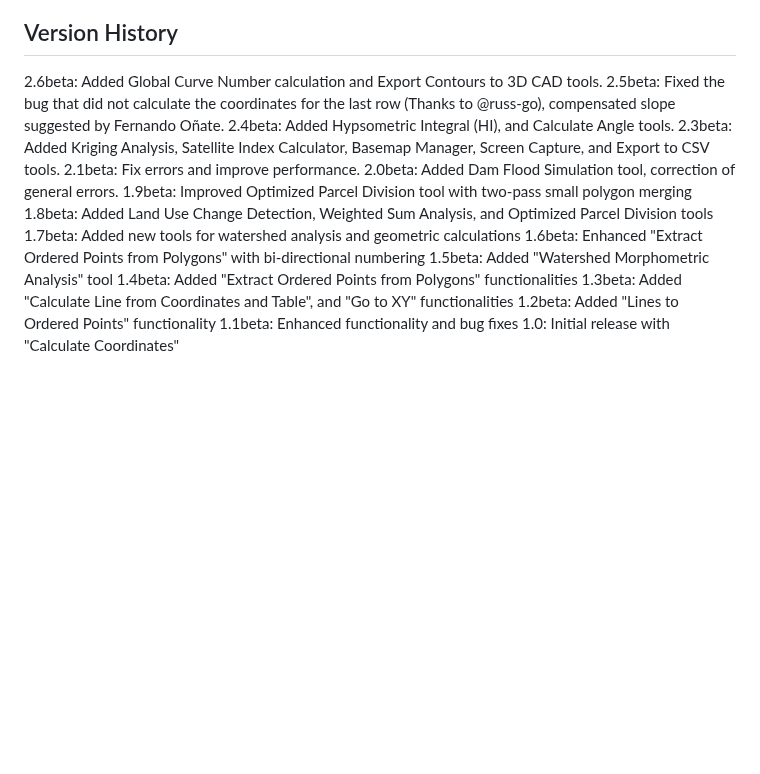
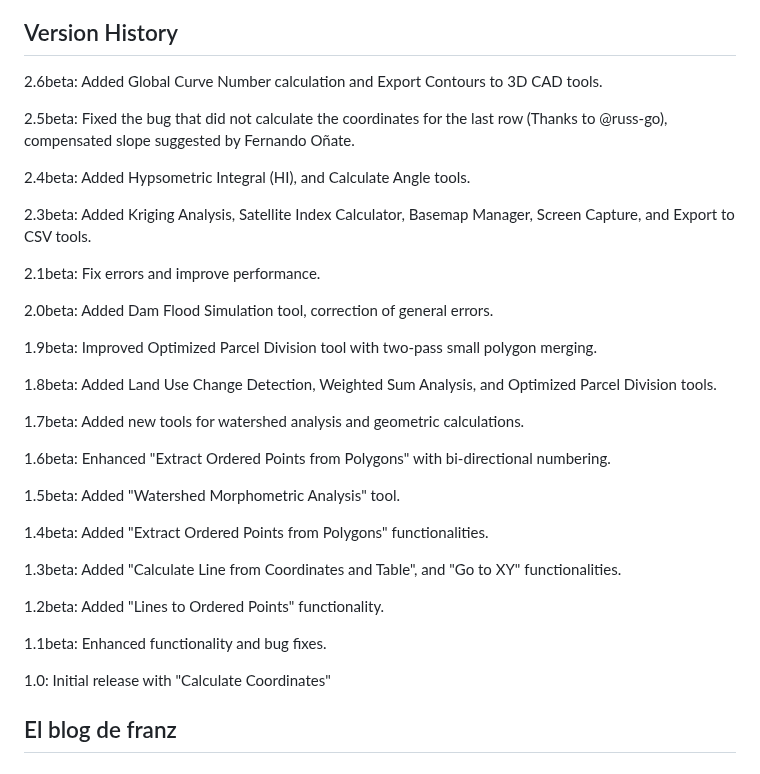
Before and after one commit to franzpc/qgis, a Markdown page: ArcGeekCalculator/README.md, the part around the change. GitHub-like rendering; blank space fills up the shorter version.

```diff
--- a/ArcGeekCalculator/README.md
+++ b/ArcGeekCalculator/README.md
@@ -65,18 +65,35 @@ ArcGeek
 ## Version History
 
 2.6beta: Added Global Curve Number calculation and Export Contours to 3D CAD tools.
+
 2.5beta: Fixed the bug that did not calculate the coordinates for the last row (Thanks to @russ-go), compensated slope suggested by Fernando Oñate.
+
 2.4beta: Added Hypsometric Integral (HI), and Calculate Angle tools.
+
 2.3beta: Added Kriging Analysis, Satellite Index Calculator, Basemap Manager, Screen Capture, and Export to CSV tools.
+
 2.1beta: Fix errors and improve performance.
+
 2.0beta: Added Dam Flood Simulation tool, correction of general errors.
-1.9beta: Improved Optimized Parcel Division tool with two-pass small polygon merging
-1.8beta: Added Land Use Change Detection, Weighted Sum Analysis, and Optimized Parcel Division tools
-1.7beta: Added new tools for watershed analysis and geometric calculations
-1.6beta: Enhanced "Extract Ordered Points from Polygons" with bi-directional numbering
-1.5beta: Added "Watershed Morphometric Analysis" tool
-1.4beta: Added "Extract Ordered Points from Polygons" functionalities
-1.3beta: Added "Calculate Line from Coordinates and Table", and "Go to XY" functionalities
-1.2beta: Added "Lines to Ordered Points" functionality
-1.1beta: Enhanced functionality and bug fixes
+
+1.9beta: Improved Optimized Parcel Division tool with two-pass small polygon merging.
+
+1.8beta: Added Land Use Change Detection, Weighted Sum Analysis, and Optimized Parcel Division tools.
+
+1.7beta: Added new tools for watershed analysis and geometric calculations.
+
+1.6beta: Enhanced "Extract Ordered Points from Polygons" with bi-directional numbering.
+
+1.5beta: Added "Watershed Morphometric Analysis" tool.
+
+1.4beta: Added "Extract Ordered Points from Polygons" functionalities.
+
+1.3beta: Added "Calculate Line from Coordinates and Table", and "Go to XY" functionalities.
+
+1.2beta: Added "Lines to Ordered Points" functionality.
+
+1.1beta: Enhanced functionality and bug fixes.
+
 1.0: Initial release with "Calculate Coordinates"
+
+## El blog de franz
```
